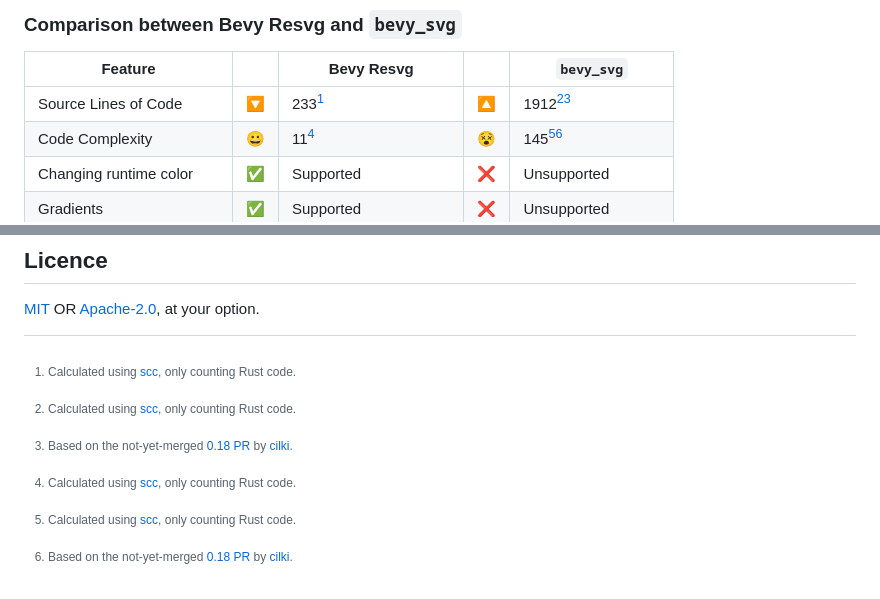
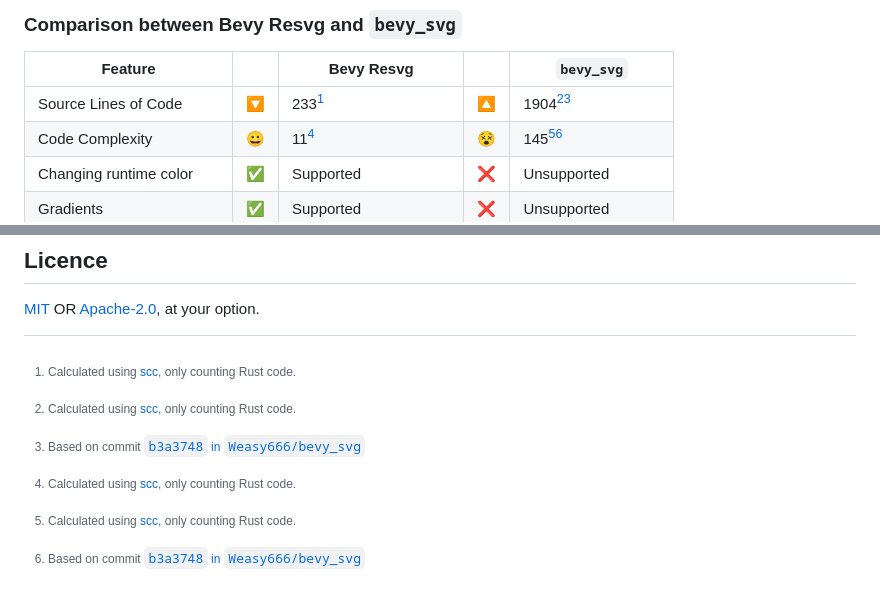
Before and after one commit to theodorebje/bevy_resvg, a Markdown page: README.md, 2 parts joined by grey strips. Rendered like a GitHub page.

Commit message:
docs: update status for `bevy_svg`

```diff
--- a/README.md
+++ b/README.md
@@ -31,7 +31,7 @@ approach:
 
 |          Feature          |    |           Bevy Resvg           |    |     `bevy_svg`      |
 | ------------------------- | -- | ------------------------------ | -- | ------------------- |
-| Source Lines of Code      | 🔽 |                        233[^1] | 🔼 |       1912[^1][^2]  |
+| Source Lines of Code      | 🔽 |                        233[^1] | 🔼 |       1904[^1][^2]  |
 | Code Complexity           | 😀 |                         11[^1] | 😵 |        145[^1][^2]  |
 | Changing runtime color    | ✅ | Supported                      | ❌ | Unsupported         |
 | Gradients                 | ✅ | Supported                      | ❌ | Unsupported         |
@@ -171,6 +171,5 @@ See [`CONTRIBUTING.md`](./CONTRIBUTING.md).
 [MIT](./LICENCE-MIT) OR [Apache-2.0](./LICENCE-APACHE), at your option.
 
 [^1]: Calculated using [scc](https://github.com/boyter/scc), only counting Rust code.
-[^2]: Based on the not-yet-merged
-[0.18 PR](https://github.com/Weasy666/bevy_svg/pull/59) by
-[cilki](https://github.com/cilki).
+[^2]: Based on commit
+[`b3a3748` in `Weasy666/bevy_svg`](https://github.com/Weasy666/bevy_svg/commit/b3a3748b09ed1ea65eff634ed10142043b1f856e)
```
